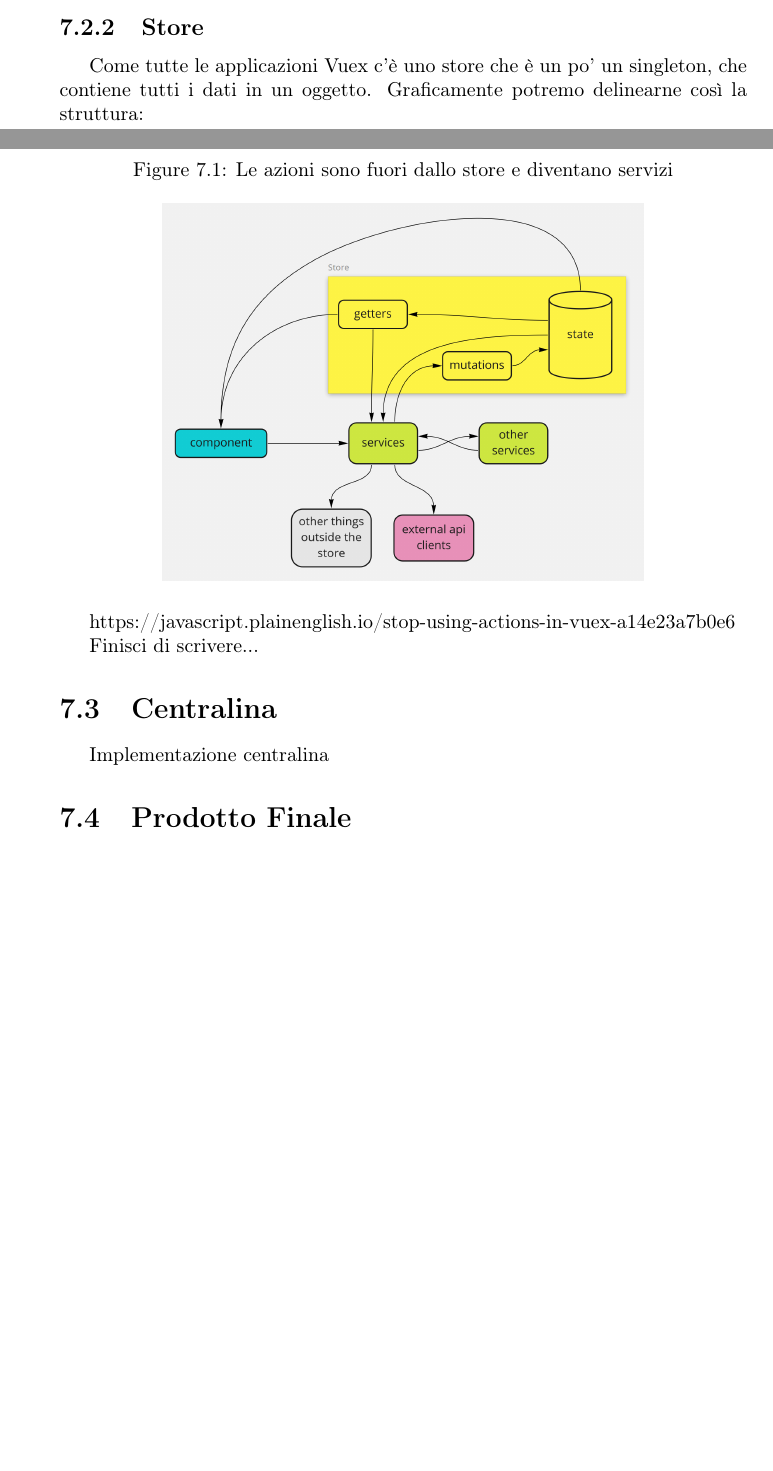
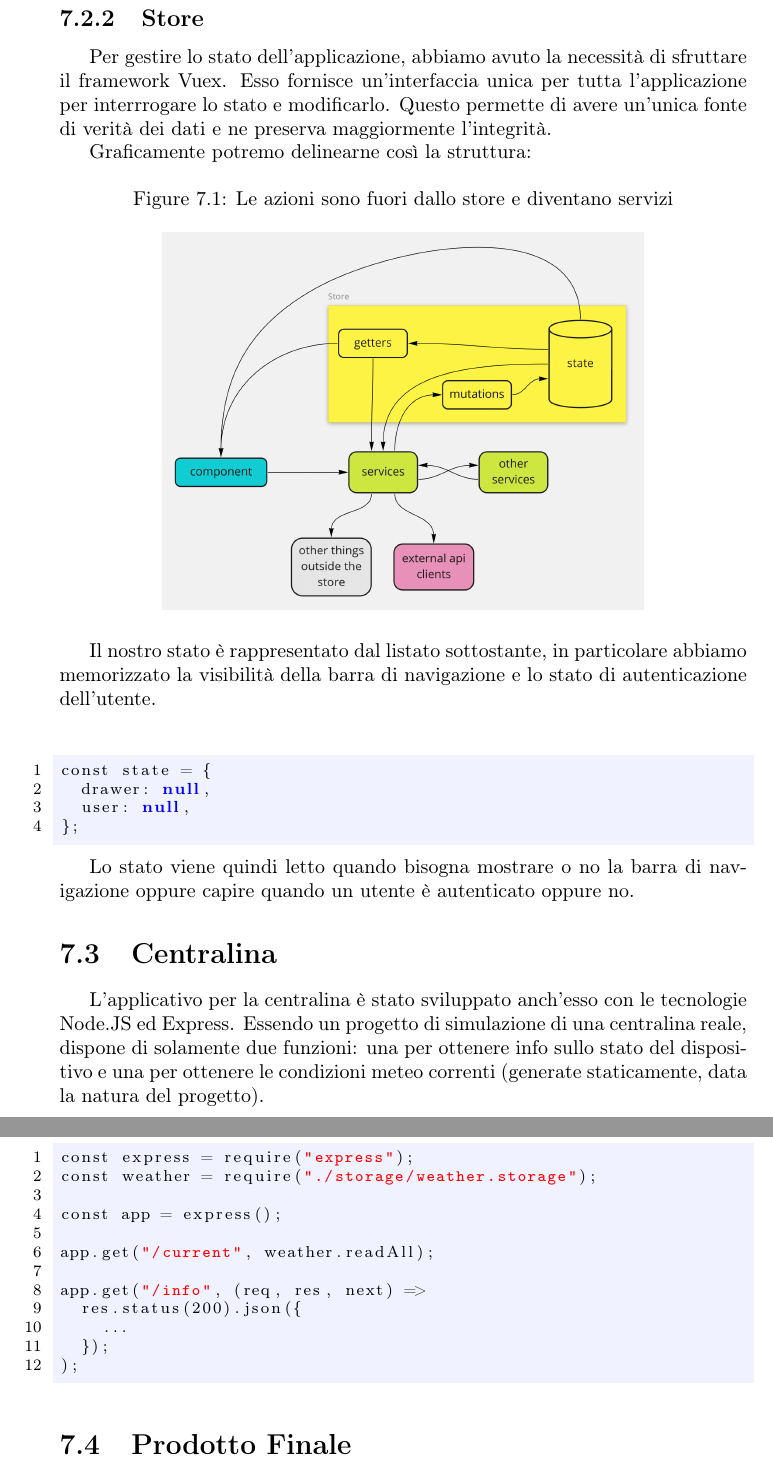
Before and after one commit to Weather-Vortex/weather-vortex-Report, a LaTeX document (main.tex, which reads Tex/Implementation.tex): two parts of pages 34 and 35 of 43 before the commit and two parts of pages 35 and 36 of 44 after it, joined at a grey line, cut so that both start at the same text, the shorter picture padded with empty space. Compiled offline with pdfLaTeX.

```diff
--- a/Tex/Implementation.tex
+++ b/Tex/Implementation.tex
@@ -172,7 +170,8 @@
 TODO
 
 \subsection{Store}
-Come tutte le applicazioni Vuex c'è uno store che è un po' un singleton, che contiene tutti i dati in un oggetto.
+Per gestire lo stato dell'applicazione, abbiamo avuto la necessità di sfruttare il framework Vuex. Esso fornisce un'interfaccia unica per tutta l'applicazione per interrrogare lo stato e modificarlo. Questo permette di avere un'unica fonte di verità dei dati e ne preserva maggiormente l'integrità.
+
 Graficamente potremo delinearne così la struttura:
 \begin{figure}[H]
     \caption{Le azioni sono fuori dallo store e diventano servizi}
@@ -180,13 +179,35 @@
     \centering
     \includegraphics[width=0.7\textwidth]{Images/store.png}
 \end{figure}
-https://javascript.plainenglish.io/stop-using-actions-in-vuex-a14e23a7b0e6
 
-Finisci di scrivere...
+Il nostro stato è rappresentato dal listato sottostante, in particolare abbiamo memorizzato la visibilità della barra di navigazione e lo stato di autenticazione dell'utente.
+
+\begin{lstlisting}[language=Javascript]
+const state = {
+  drawer: null,
+  user: null,
+};
+\end{lstlisting}
+
+Lo stato viene quindi letto quando bisogna mostrare o no la barra di navigazione oppure capire quando un utente è autenticato oppure no.
 
 \section{Centralina}
-Implementazione centralina
+L'applicativo per la centralina è stato sviluppato anch'esso con le tecnologie Node.JS ed Express. Essendo un progetto di simulazione di una centralina reale, dispone di solamente due funzioni: una per ottenere info sullo stato del dispositivo e una per ottenere le condizioni meteo correnti (generate staticamente, data la natura del progetto).
 
+\begin{lstlisting}[language=Javascript]
+const express = require("express");
+const weather = require("./storage/weather.storage");
+
+const app = express();
+
+app.get("/current", weather.readAll);
+
+app.get("/info", (req, res, next) =>
+  res.status(200).json({
+    ...
+  });
+);
+\end{lstlisting}
 
 \section{Prodotto Finale}
 \label{prodottofinale}
--- a/main.tex
+++ b/main.tex
@@ -99,7 +99,7 @@
 
 %define Javascript language
 \lstdefinelanguage{JavaScript}{
-keywords={typeof, new, true, false, catch, function, return, null, catch, switch, var, if, in, while, do, else, case, break},
+keywords={typeof, new, true, false, catch, function, return, null, catch, switch, var, if, in, while, do, else, case, break, let, throw},
 keywordstyle=\color{blue}\bfseries,
 ndkeywords={class, export, boolean, throw, implements, import, this},
 ndkeywordstyle=\color{darkgray}\bfseries,
```
Also changed, not shown: .github/workflows/LatexBuild.yml (+2 -1 lines), References.bib (+5 -0 lines), Tex/TestingAndPerformance.tex (+5 -5 lines), Tex/Implementation.tex (50 more changed lines).
